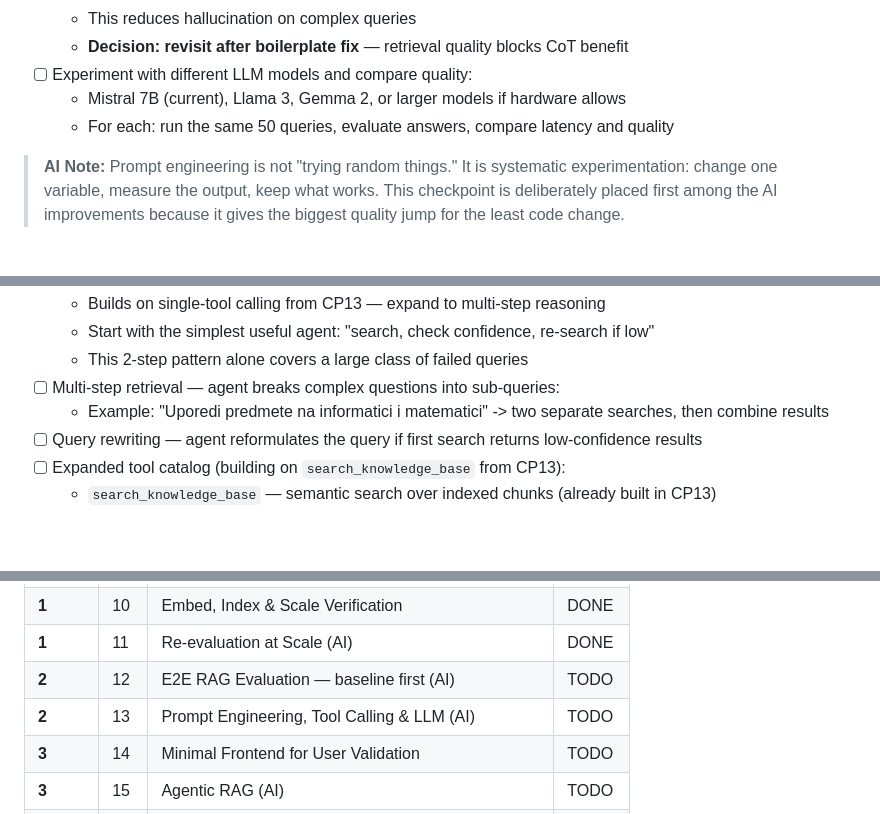
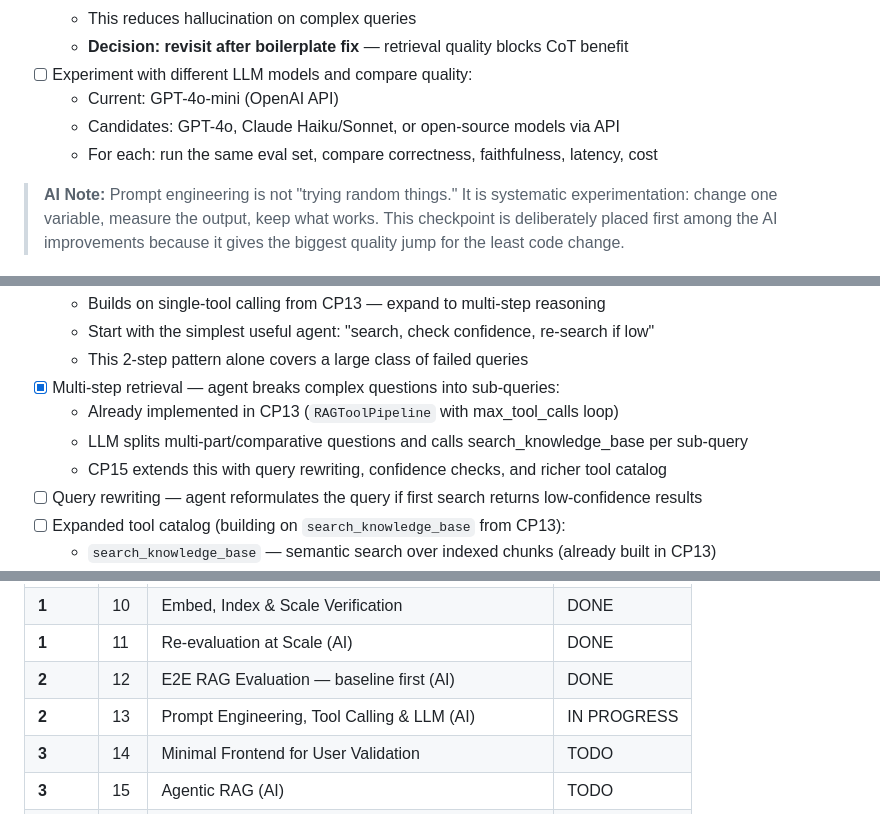
Before and after one commit to DamirGalas/AcademicIntelligenceAI, a Markdown page: ROADMAP.md, 3 parts joined by grey strips. Rendered like a GitHub page; blank space fills up the shorter version.

Commit message:
Update roadmap

```diff
--- a/ROADMAP.md
+++ b/ROADMAP.md
@@ -437,8 +434,9 @@ is minimal compared to changing chunking or retrieval architecture.
   - This reduces hallucination on complex queries
   - **Decision: revisit after boilerplate fix** — retrieval quality blocks CoT benefit
 - [ ] Experiment with different LLM models and compare quality:
-  - Mistral 7B (current), Llama 3, Gemma 2, or larger models if hardware allows
-  - For each: run the same 50 queries, evaluate answers, compare latency and quality
+  - Current: GPT-4o-mini (OpenAI API)
+  - Candidates: GPT-4o, Claude Haiku/Sonnet, or open-source models via API
+  - For each: run the same eval set, compare correctness, faithfulness, latency, cost
 
 > **AI Note:** Prompt engineering is not "trying random things." It is systematic
 > experimentation: change one variable, measure the output, keep what works.
@@ -507,9 +505,10 @@ multiple searches, and produces a reasoning trace — all of which affect how yo
   - Builds on single-tool calling from CP13 — expand to multi-step reasoning
   - Start with the simplest useful agent: "search, check confidence, re-search if low"
   - This 2-step pattern alone covers a large class of failed queries
-- [ ] Multi-step retrieval — agent breaks complex questions into sub-queries:
-  - Example: "Uporedi predmete na informatici i matematici" -> two separate searches,
-    then combine results
+- [x] Multi-step retrieval — agent breaks complex questions into sub-queries:
+  - Already implemented in CP13 (`RAGToolPipeline` with max_tool_calls loop)
+  - LLM splits multi-part/comparative questions and calls search_knowledge_base per sub-query
+  - CP15 extends this with query rewriting, confidence checks, and richer tool catalog
 - [ ] Query rewriting — agent reformulates the query if first search returns low-confidence results
 - [ ] Expanded tool catalog (building on `search_knowledge_base` from CP13):
   - `search_knowledge_base` — semantic search over indexed chunks (already built in CP13)
@@ -945,8 +947,8 @@ collection — the most important data source for system improvement.
 | **1** | 9 | Dataset Filtering & Categorization | DONE |
 | **1** | 10 | Embed, Index & Scale Verification | DONE |
 | **1** | 11 | Re-evaluation at Scale (AI) | DONE |
-| **2** | 12 | E2E RAG Evaluation — baseline first (AI) | TODO |
-| **2** | 13 | Prompt Engineering, Tool Calling & LLM (AI) | TODO |
+| **2** | 12 | E2E RAG Evaluation — baseline first (AI) | DONE |
+| **2** | 13 | Prompt Engineering, Tool Calling & LLM (AI) | IN PROGRESS |
 | **3** | 14 | Minimal Frontend for User Validation | TODO |
 | **3** | 15 | Agentic RAG (AI) | TODO |
 | **4** | 16 | Testing | TODO |
```
Also changed, not shown: other parts of ROADMAP.md (+5 -5 lines).
